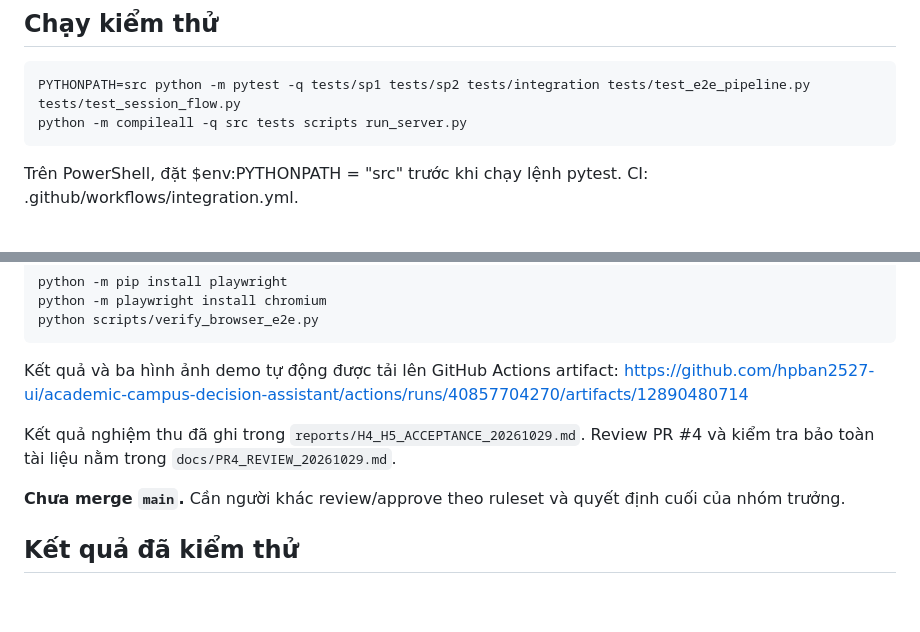
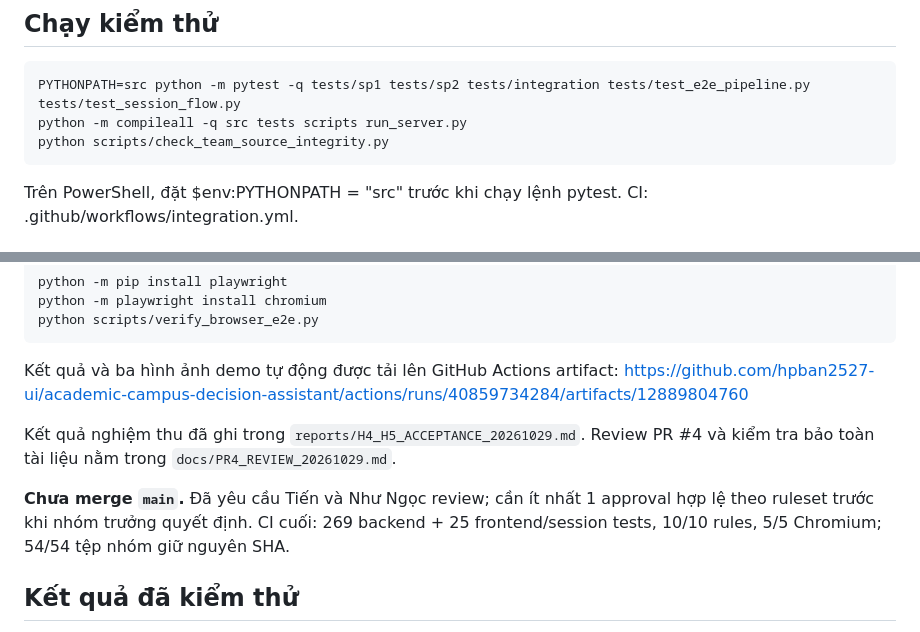
Before and after one commit to hpban2527-ui/academic-campus-decision-assistant, a Markdown page: README.md, 2 parts joined by grey strips. Rendered like a GitHub page; blank space fills up the shorter version.

Commit message:
docs(release): update latest CI evidence and protected-source check

```diff
--- a/README.md
+++ b/README.md
@@ -47,6 +47,7 @@ Kết quả logic minh họa C1 = 20/30, còn thiếu 10; **không** phải kế
 ~~~bash
 PYTHONPATH=src python -m pytest -q tests/sp1 tests/sp2 tests/integration tests/test_e2e_pipeline.py tests/test_session_flow.py
 python -m compileall -q src tests scripts run_server.py
+python scripts/check_team_source_integrity.py
 ~~~
 
 Trên PowerShell, đặt $env:PYTHONPATH = "src" trước khi chạy lệnh pytest. CI: .github/workflows/integration.yml.
@@ -68,11 +69,11 @@ python scripts/verify_browser_e2e.py
 ~~~
 
 Kết quả và ba hình ảnh demo tự động được tải lên GitHub Actions artifact:
-https://github.com/hpban2527-ui/academic-campus-decision-assistant/actions/runs/40857704270/artifacts/12890480714
+https://github.com/hpban2527-ui/academic-campus-decision-assistant/actions/runs/40859734284/artifacts/12889804760
 
 Kết quả nghiệm thu đã ghi trong `reports/H4_H5_ACCEPTANCE_20261029.md`. Review PR #4 và kiểm tra bảo toàn tài liệu nằm trong `docs/PR4_REVIEW_20261029.md`.
 
-**Chưa merge `main`.** Cần người khác review/approve theo ruleset và quyết định cuối của nhóm trưởng.
+**Chưa merge `main`.** Đã yêu cầu Tiến và Như Ngọc review; cần ít nhất 1 approval hợp lệ theo ruleset trước khi nhóm trưởng quyết định. CI cuối: 269 backend + 25 frontend/session tests, 10/10 rules, 5/5 Chromium; 54/54 tệp nhóm giữ nguyên SHA.
 
 ## Kết quả đã kiểm thử
 
```
